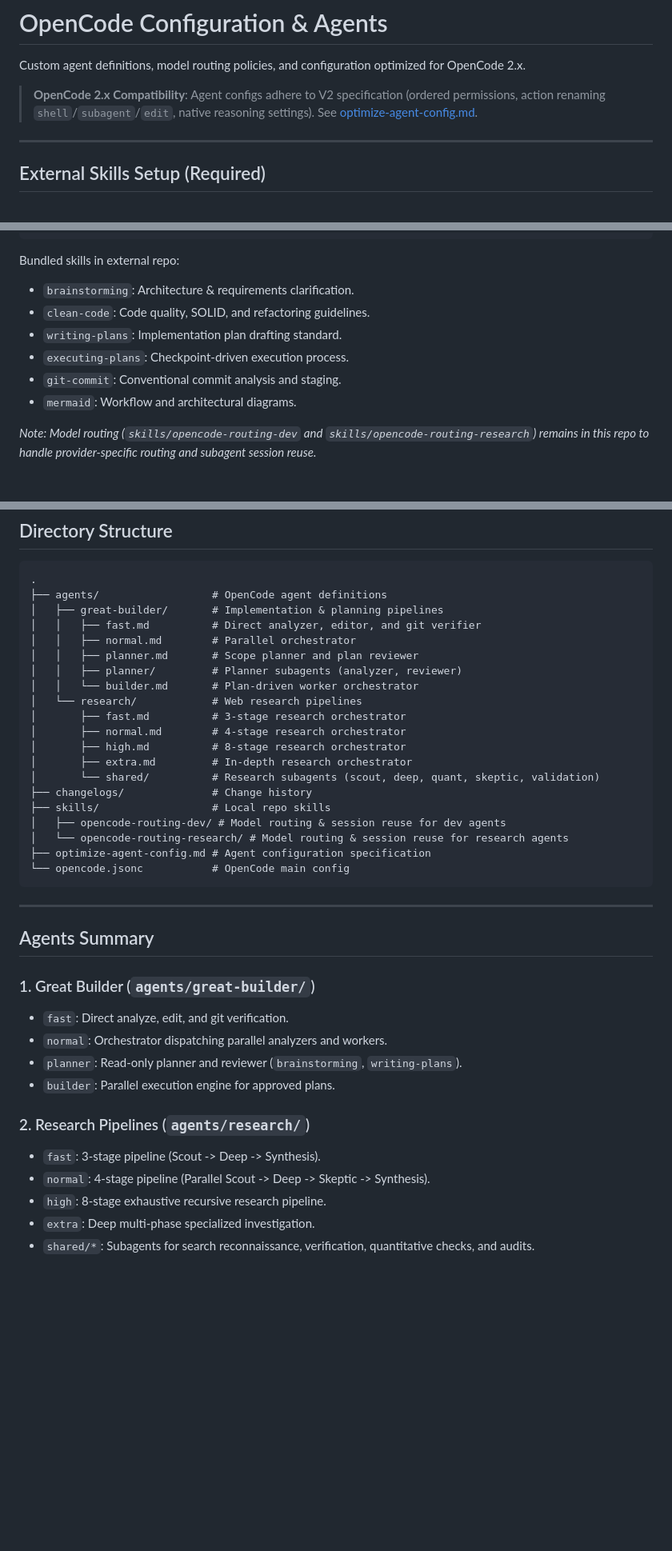
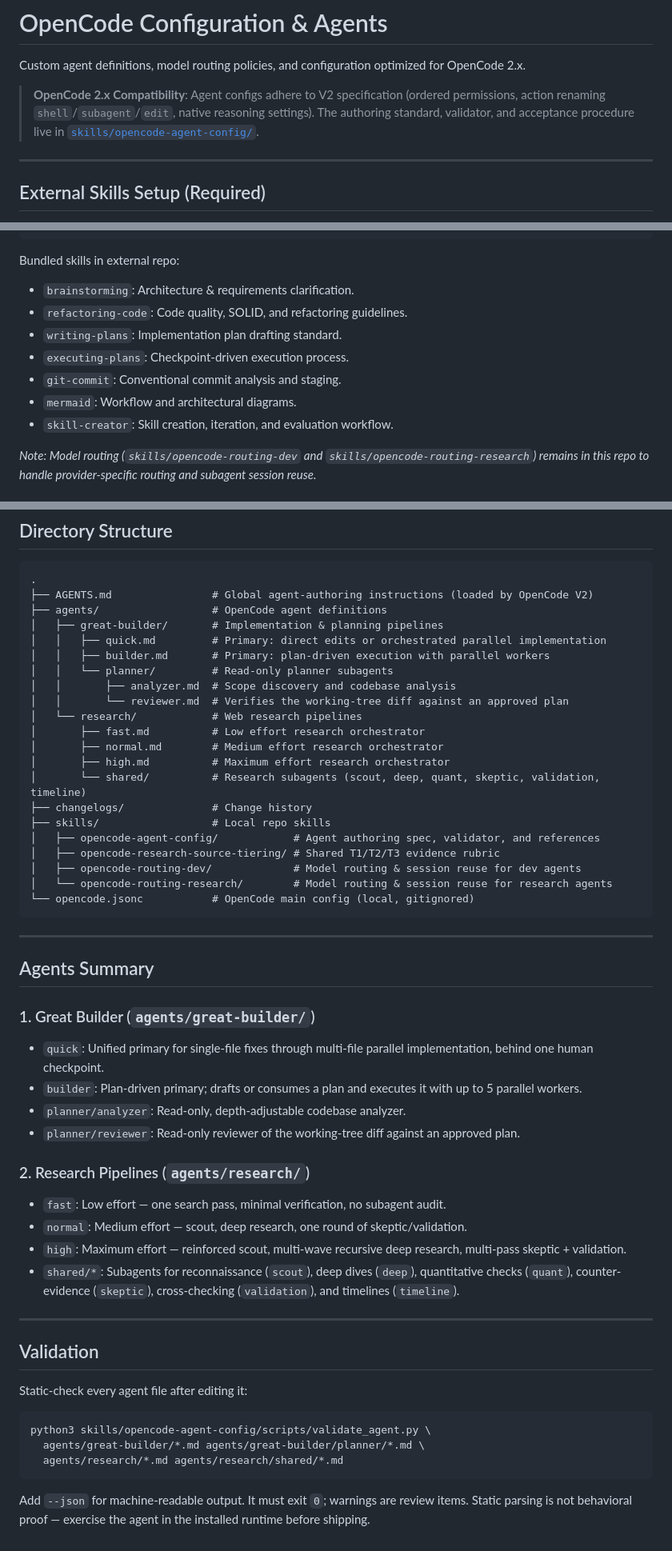
Before and after one commit to MaiTheHao/c4f-opencode-config, a Markdown page: README.md, 3 parts joined by grey strips. Shown at 80% size. Rendered like a GitHub page; blank space fills up the shorter version.

Commit message:
docs: add global agent-authoring AGENTS.md and sync README
Add AGENTS.md as OpenCode V2 global instructions covering agent
frontmatter, permissions, body layout, required skills, verification
via validate_agent.py, and config facts.

Sync README with the current tree: correct great-builder/research
agent names, add the opencode-agent-config and source-tiering skills,
drop missing files, refresh the external skills list, and document
the static validation command.

````diff
--- a/README.md
+++ b/README.md
@@ -2,7 +2,7 @@
 
 Custom agent definitions, model routing policies, and configuration optimized for OpenCode 2.x.
 
-> **OpenCode 2.x Compatibility**: Agent configs adhere to V2 specification (ordered permissions, action renaming `shell`/`subagent`/`edit`, native reasoning settings). See [optimize-agent-config.md](optimize-agent-config.md).
+> **OpenCode 2.x Compatibility**: Agent configs adhere to V2 specification (ordered permissions, action renaming `shell`/`subagent`/`edit`, native reasoning settings). The authoring standard, validator, and acceptance procedure live in [`skills/opencode-agent-config/`](skills/opencode-agent-config/).
 
 ---
 
@@ -38,11 +38,12 @@ git -C "$HOME\.agents\skills" pull
 
 Bundled skills in external repo:
 - `brainstorming`: Architecture & requirements clarification.
-- `clean-code`: Code quality, SOLID, and refactoring guidelines.
+- `refactoring-code`: Code quality, SOLID, and refactoring guidelines.
 - `writing-plans`: Implementation plan drafting standard.
 - `executing-plans`: Checkpoint-driven execution process.
 - `git-commit`: Conventional commit analysis and staging.
 - `mermaid`: Workflow and architectural diagrams.
+- `skill-creator`: Skill creation, iteration, and evaluation workflow.
 
 *Note: Model routing (`skills/opencode-routing-dev` and `skills/opencode-routing-research`) remains in this repo to handle provider-specific routing and subagent session reuse.*
 
@@ -85,25 +86,26 @@ npm install
 
 ```text
 .
+├── AGENTS.md                # Global agent-authoring instructions (loaded by OpenCode V2)
 ├── agents/                  # OpenCode agent definitions
 │   ├── great-builder/       # Implementation & planning pipelines
-│   │   ├── fast.md          # Direct analyzer, editor, and git verifier
-│   │   ├── normal.md        # Parallel orchestrator
-│   │   ├── planner.md       # Scope planner and plan reviewer
-│   │   ├── planner/         # Planner subagents (analyzer, reviewer)
-│   │   └── builder.md       # Plan-driven worker orchestrator
+│   │   ├── quick.md         # Primary: direct edits or orchestrated parallel implementation
+│   │   ├── builder.md       # Primary: plan-driven execution with parallel workers
+│   │   └── planner/         # Read-only planner subagents
+│   │       ├── analyzer.md  # Scope discovery and codebase analysis
+│   │       └── reviewer.md  # Verifies the working-tree diff against an approved plan
 │   └── research/            # Web research pipelines
-│       ├── fast.md          # 3-stage research orchestrator
-│       ├── normal.md        # 4-stage research orchestrator
-│       ├── high.md          # 8-stage research orchestrator
-│       ├── extra.md         # In-depth research orchestrator
-│       └── shared/          # Research subagents (scout, deep, quant, skeptic, validation)
+│       ├── fast.md          # Low effort research orchestrator
+│       ├── normal.md        # Medium effort research orchestrator
+│       ├── high.md          # Maximum effort research orchestrator
+│       └── shared/          # Research subagents (scout, deep, quant, skeptic, validation, timeline)
 ├── changelogs/              # Change history
 ├── skills/                  # Local repo skills
-│   ├── opencode-routing-dev/ # Model routing & session reuse for dev agents
-│   └── opencode-routing-research/ # Model routing & session reuse for research agents
-├── optimize-agent-config.md # Agent configuration specification
-└── opencode.jsonc           # OpenCode main config
+│   ├── opencode-agent-config/            # Agent authoring spec, validator, and references
+│   ├── opencode-research-source-tiering/ # Shared T1/T2/T3 evidence rubric
+│   ├── opencode-routing-dev/             # Model routing & session reuse for dev agents
+│   └── opencode-routing-research/        # Model routing & session reuse for research agents
+└── opencode.jsonc           # OpenCode main config (local, gitignored)
 ```
 
 ---
@@ -111,14 +113,27 @@ npm install
 ## Agents Summary
 
 ### 1. Great Builder (`agents/great-builder/`)
-- `fast`: Direct analyze, edit, and git verification.
-- `normal`: Orchestrator dispatching parallel analyzers and workers.
-- `planner`: Read-only planner and reviewer (`brainstorming`, `writing-plans`).
-- `builder`: Parallel execution engine for approved plans.
+- `quick`: Unified primary for single-file fixes through multi-file parallel implementation, behind one human checkpoint.
+- `builder`: Plan-driven primary; drafts or consumes a plan and executes it with up to 5 parallel workers.
+- `planner/analyzer`: Read-only, depth-adjustable codebase analyzer.
+- `planner/reviewer`: Read-only reviewer of the working-tree diff against an approved plan.
 
 ### 2. Research Pipelines (`agents/research/`)
-- `fast`: 3-stage pipeline (Scout -> Deep -> Synthesis).
-- `normal`: 4-stage pipeline (Parallel Scout -> Deep -> Skeptic -> Synthesis).
-- `high`: 8-stage exhaustive recursive research pipeline.
-- `extra`: Deep multi-phase specialized investigation.
-- `shared/*`: Subagents for search reconnaissance, verification, quantitative checks, and audits.
+- `fast`: Low effort — one search pass, minimal verification, no subagent audit.
+- `normal`: Medium effort — scout, deep research, one round of skeptic/validation.
+- `high`: Maximum effort — reinforced scout, multi-wave recursive deep research, multi-pass skeptic + validation.
+- `shared/*`: Subagents for reconnaissance (`scout`), deep dives (`deep`), quantitative checks (`quant`), counter-evidence (`skeptic`), cross-checking (`validation`), and timelines (`timeline`).
+
+---
+
+## Validation
+
+Static-check every agent file after editing it:
+
+```bash
+python3 skills/opencode-agent-config/scripts/validate_agent.py \
+  agents/great-builder/*.md agents/great-builder/planner/*.md \
+  agents/research/*.md agents/research/shared/*.md
+```
+
+Add `--json` for machine-readable output. It must exit `0`; warnings are review items. Static parsing is not behavioral proof — exercise the agent in the installed runtime before shipping.
````
Also changed, not shown: AGENTS.md (added, +53 -0 lines).
